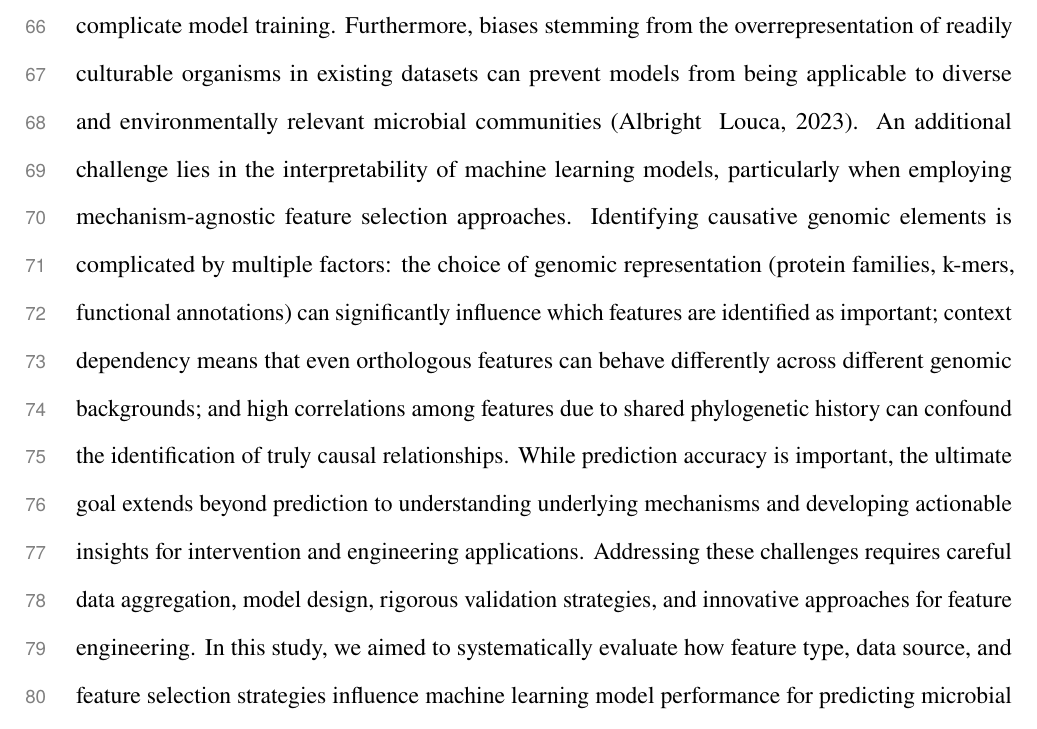
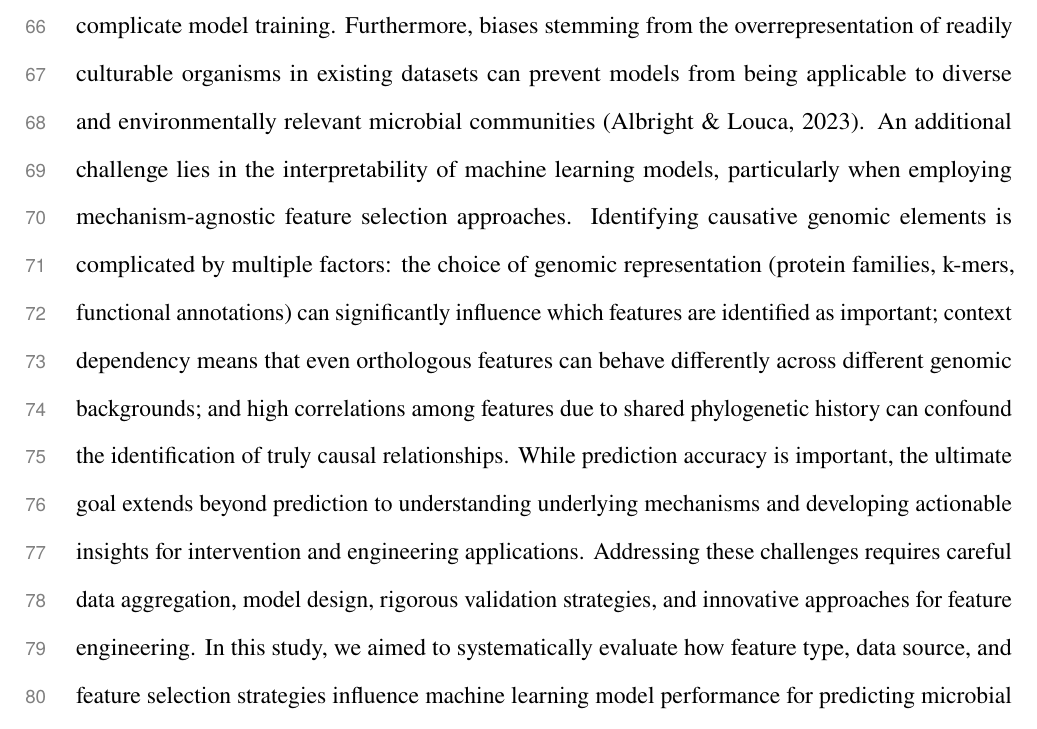
Before and after one commit to kbasecollaborations/trait-prediction-manuscript, a LaTeX paper (main.tex, which reads sections/introduction.tex): part of page 4 of 51, cut so that both start at the same text. Compiled offline with pdfLaTeX.

Commit message:
Updates from Overleaf

```diff
--- a/sections/introduction.tex
+++ b/sections/introduction.tex
@@ -10,5 +10,5 @@ Microbial nutrient utilization phenotypes are key determinants of a microorganis
 
 Rapid advances in genomics offer a promising path towards overcoming these limitations. The increasing availability of genomic data, including metagenome-assembled genomes (MAGs), presents a need and opportunity to directly predict phenotypes from genomic information (Li et al., 2023), bypassing the need for extensive laboratory experiments. Most commonly, phylogeny has been used as a proxy to derive information about the phenotype of an organism. However, although phylogenetic information can be informative, particularly when phenotypes exhibit strong phylogenetic conservation, it is insufficient when characterizing novel organisms with limited phylogenetic context, when dealing with traits that are not phylogenetically conserved, or for more complex traits (Bradley et al., 2018). Genome-based predictions offer a powerful and versatile alternative, enabling the characterization of both cultured and uncultured taxa and uncovering the underlying genetic mechanisms driving phenotypic variation. These predictions can leverage various genomic features, ranging from general characteristics, such as GC content (Hu et al., 2022), genome size, and codon usage bias (Chuckran et al., 2025), to more specific information derived from gene annotations, predicted protein structures, and inferred metabolic pathways (Long et al., 2021).
 
-Machine learning models have emerged as valuable tools for inferring phenotypes from complex genomic data, as they are capable of handling non-linear relationships and high dimensionality often encountered in biological systems (Greener et al., 2022). However, the performance and generalizability of these models are often constrained by several factors. Limited training data, particularly for less-studied phenotypes, can lead to overfitting and poor prediction accuracy for unseen data (Ramoneda et al., 2024). Data sparsity, arising from the vast number of potential gene variants and uneven representation of different taxa in genomic databases, can further complicate model training. Furthermore, biases stemming from the overrepresentation of readily culturable organisms in existing datasets can prevent models from being applicable to diverse and environmentally relevant microbial communities (Albright & Louca, 2023). An additional challenge lies in the interpretability of machine learning models, particularly when employing mechanism-agnostic feature selection approaches. Identifying causative genomic elements is complicated by multiple factors: the choice of genomic representation (protein families, k-mers, functional annotations) can significantly influence which features are identified as important; context dependency means that even orthologous features can behave differently across different genomic backgrounds; and high correlations among features due to shared phylogenetic history can confound the identification of truly causal relationships. While prediction accuracy is important, the ultimate goal extends beyond prediction to understanding underlying mechanisms and developing actionable insights for intervention and engineering applications. Addressing these challenges requires careful data aggregation, model design, rigorous validation strategies, and innovative approaches for feature engineering.
+Machine learning models have emerged as valuable tools for inferring phenotypes from complex genomic data, as they are capable of handling non-linear relationships and high dimensionality often encountered in biological systems (Greener et al., 2022). However, the performance and generalizability of these models are often constrained by several factors. Limited training data, particularly for less-studied phenotypes, can lead to overfitting and poor prediction accuracy for unseen data (Ramoneda et al., 2024). Data sparsity, arising from the vast number of potential gene variants and uneven representation of different taxa in genomic databases, can further complicate model training. Furthermore, biases stemming from the overrepresentation of readily culturable organisms in existing datasets can prevent models from being applicable to diverse and environmentally relevant microbial communities (Albright \& Louca, 2023). An additional challenge lies in the interpretability of machine learning models, particularly when employing mechanism-agnostic feature selection approaches. Identifying causative genomic elements is complicated by multiple factors: the choice of genomic representation (protein families, k-mers, functional annotations) can significantly influence which features are identified as important; context dependency means that even orthologous features can behave differently across different genomic backgrounds; and high correlations among features due to shared phylogenetic history can confound the identification of truly causal relationships. While prediction accuracy is important, the ultimate goal extends beyond prediction to understanding underlying mechanisms and developing actionable insights for intervention and engineering applications. Addressing these challenges requires careful data aggregation, model design, rigorous validation strategies, and innovative approaches for feature engineering.
 In this study, we aimed to systematically evaluate how feature type, data source, and feature selection strategies influence machine learning model performance for predicting microbial nutrient utilization phenotypes, with the goal of establishing best practices and benchmarks for improvement.In this study, we aimed to enhance the prediction and interpretability of microbial nutrient utilization phenotypes from genomic data, addressing the challenges of incomplete gene annotations and inconsistent training data. This test case represents an ideal scenario for evaluating machine learning approaches due to its ecological and technological importance, and because carbon utilization phenotypes involve highly conserved and well-characterized mechanisms, creating conditions where generalizability should be high and interpretability can be rigorously assessed. We compiled a comprehensive dataset of 819 microbial genomes and their binary growth outcomes across 242 carbon sources from various sources (Figure 1A). To enrich genomic annotations, we integrated information from multiple resources, including metabolic features (RAST, KOFAM) and protein functional data (UniProt), alongside de novo protein clustering. We developed phenotype-specific classifiers using this extensive dataset and employed various feature pre-processing and selection strategies within a standardized evaluation framework (Figure 1B). We hypothesized that  accurate and robust phenotype predictions would result by training on large, comprehensive datasets and combining information from multiple annotation sources . Our analysis revealed that while no single annotation source consistently outperformed others in terms of average accuracy (Figure 2B), integrating feature representations from multiple annotation sources improved model performance, leading to the most accurate models for approximately 82\% (85 out of 104) of the phenotypes (Figure 5C). Furthermore, biologically informed feature selection, despite substantially reducing the feature space, maintained prediction accuracy and improved feature interpretability (Figure 5B, Figure 6). However, our results also highlighted significant challenges: dataset biases and phylogenetic distance between training and test genomes emerged as strong determinants of model performance (Figure 3, Figure 4). Consequently, cross-dataset prediction performance remained poor regardless of the feature representation or selection strategy employed (Figure 3B, Figure 4B). These findings underscore the critical importance of dataset composition and highlight the complexities of developing universally generalizable predictive models for microbial phenotypes. Our study provides a guide for future large-scale collection of phenotype data and the analysis of factors affecting generalizability and interpretation of the metabolic capabilities of organisms from their genomes.
```
